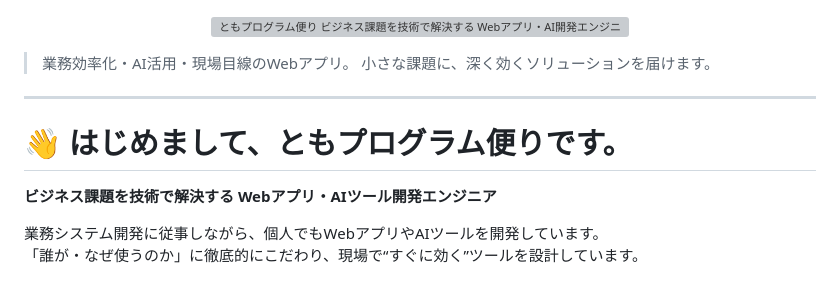
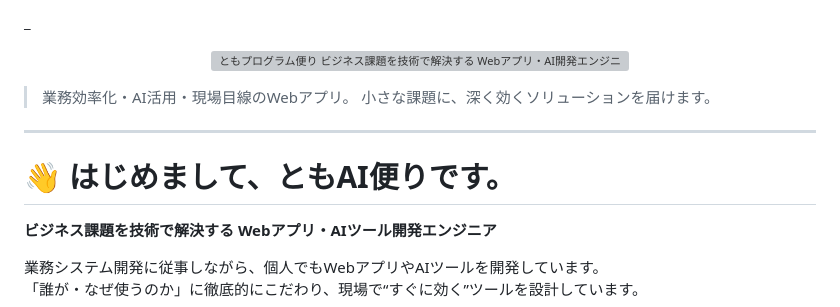
Before and after one commit to truthwave/Truth-Wave, a Markdown page: README.md, the part around the change printed below. GitHub-like rendering; grey boxes are pictures that could not be loaded.

```diff
--- a/README.md
+++ b/README.md
@@ -1,4 +1,4 @@
-<p align="center">
+_<p align="center">
   <img width="1536" height="1024" alt="ともプログラム便り ビジネス課題を技術で解決する Webアプリ・AI開発エンジニア" src="https://github.com/user-attachments/assets/38d5b643-c413-430c-89ac-64fdec4c1ea0" />
 </p>
 
@@ -7,7 +7,7 @@
 
 ---
 
-# 👋 はじめまして、ともプログラム便りです。
+# 👋 はじめまして、ともAI便りです。
 
 **ビジネス課題を技術で解決する Webアプリ・AIツール開発エンジニア**
 
```
Also changed, not shown: other parts of README.md (+3 -2 lines).
